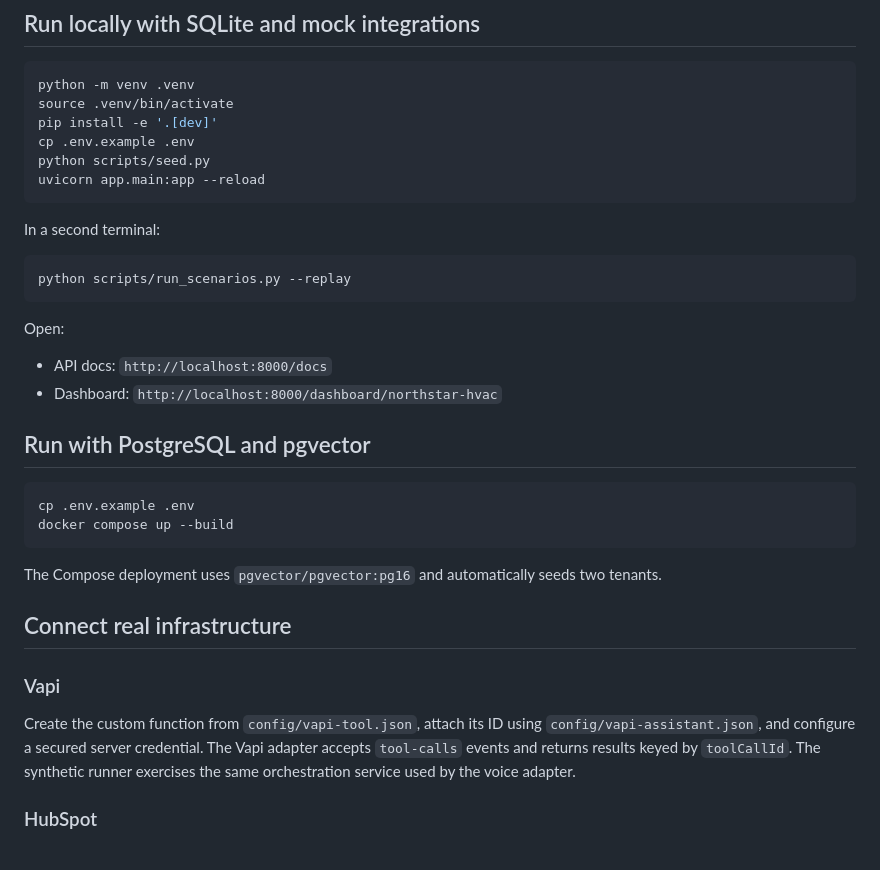
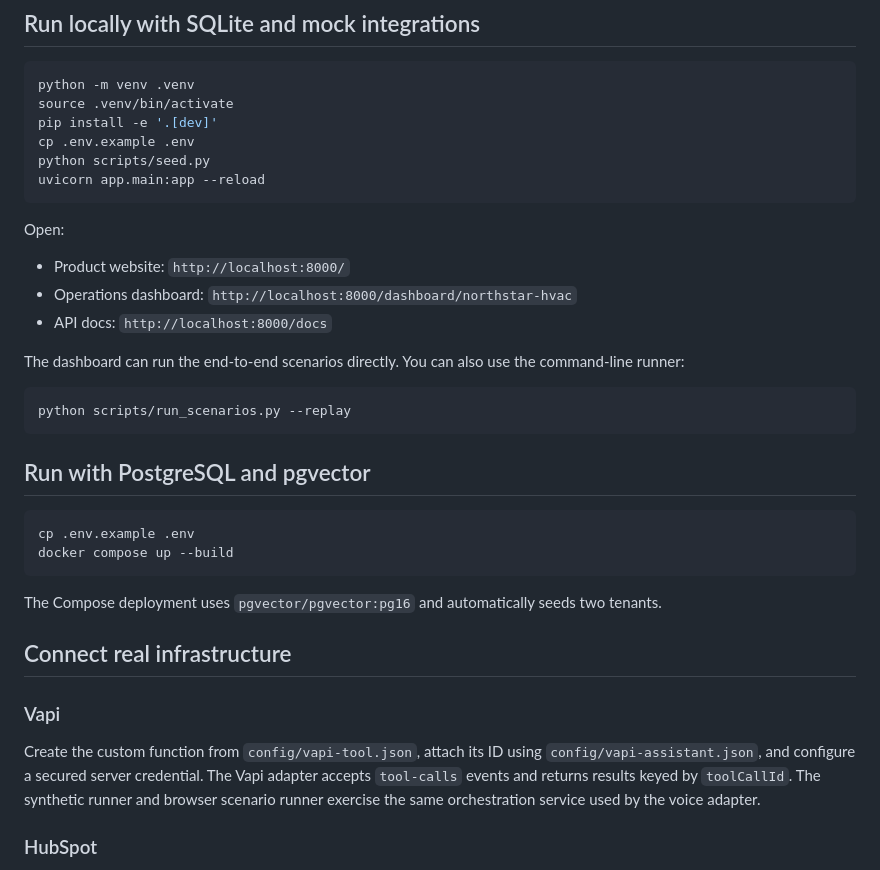
Before and after one commit to raamnandhakumar-eng/callflow-recovery, a Markdown page: README.md, the part around one of its changes. Rendered like a GitHub page.

````diff
--- a/README.md
+++ b/README.md
@@ -53,16 +66,17 @@ python scripts/seed.py
 uvicorn app.main:app --reload
 ```
 
-In a second terminal:
+Open:
+
+- Product website: `http://localhost:8000/`
+- Operations dashboard: `http://localhost:8000/dashboard/northstar-hvac`
+- API docs: `http://localhost:8000/docs`
+
+The dashboard can run the end-to-end scenarios directly. You can also use the command-line runner:
 
 ```bash
 python scripts/run_scenarios.py --replay
 ```
-
-Open:
-
-- API docs: `http://localhost:8000/docs`
-- Dashboard: `http://localhost:8000/dashboard/northstar-hvac`
 
 ## Run with PostgreSQL and pgvector
 
@@ -77,7 +91,7 @@ The Compose deployment uses `pgvector/pgvector:pg16` and automatically seeds two
 
 ### Vapi
 
-Create the custom function from `config/vapi-tool.json`, attach its ID using `config/vapi-assistant.json`, and configure a secured server credential. The Vapi adapter accepts `tool-calls` events and returns results keyed by `toolCallId`. The synthetic runner exercises the same orchestration service used by the voice adapter.
+Create the custom function from `config/vapi-tool.json`, attach its ID using `config/vapi-assistant.json`, and configure a secured server credential. The Vapi adapter accepts `tool-calls` events and returns results keyed by `toolCallId`. The synthetic runner and browser scenario runner exercise the same orchestration service used by the voice adapter.
 
 ### HubSpot
 
````
Also changed, not shown: other parts of README.md (+24 -10 lines).
